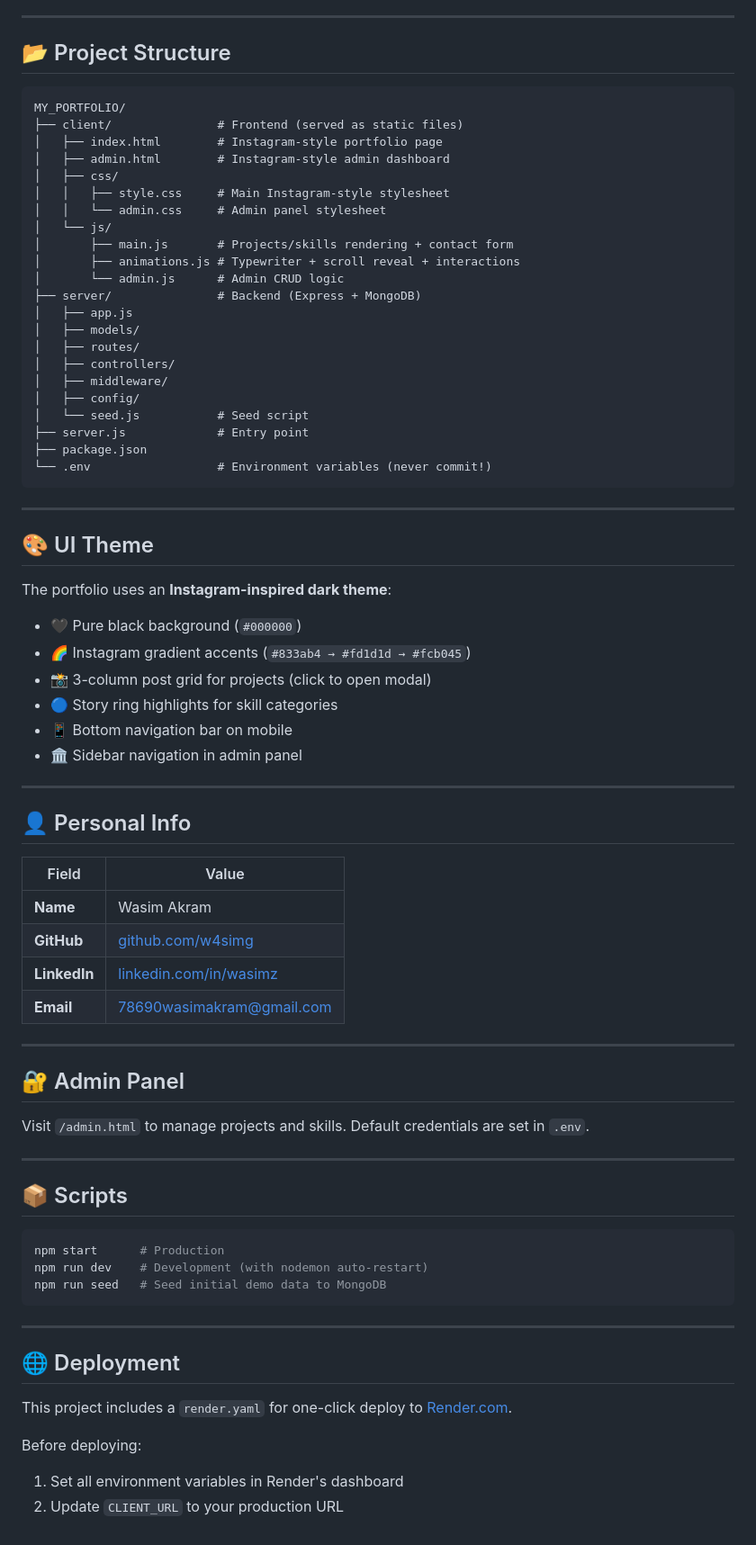
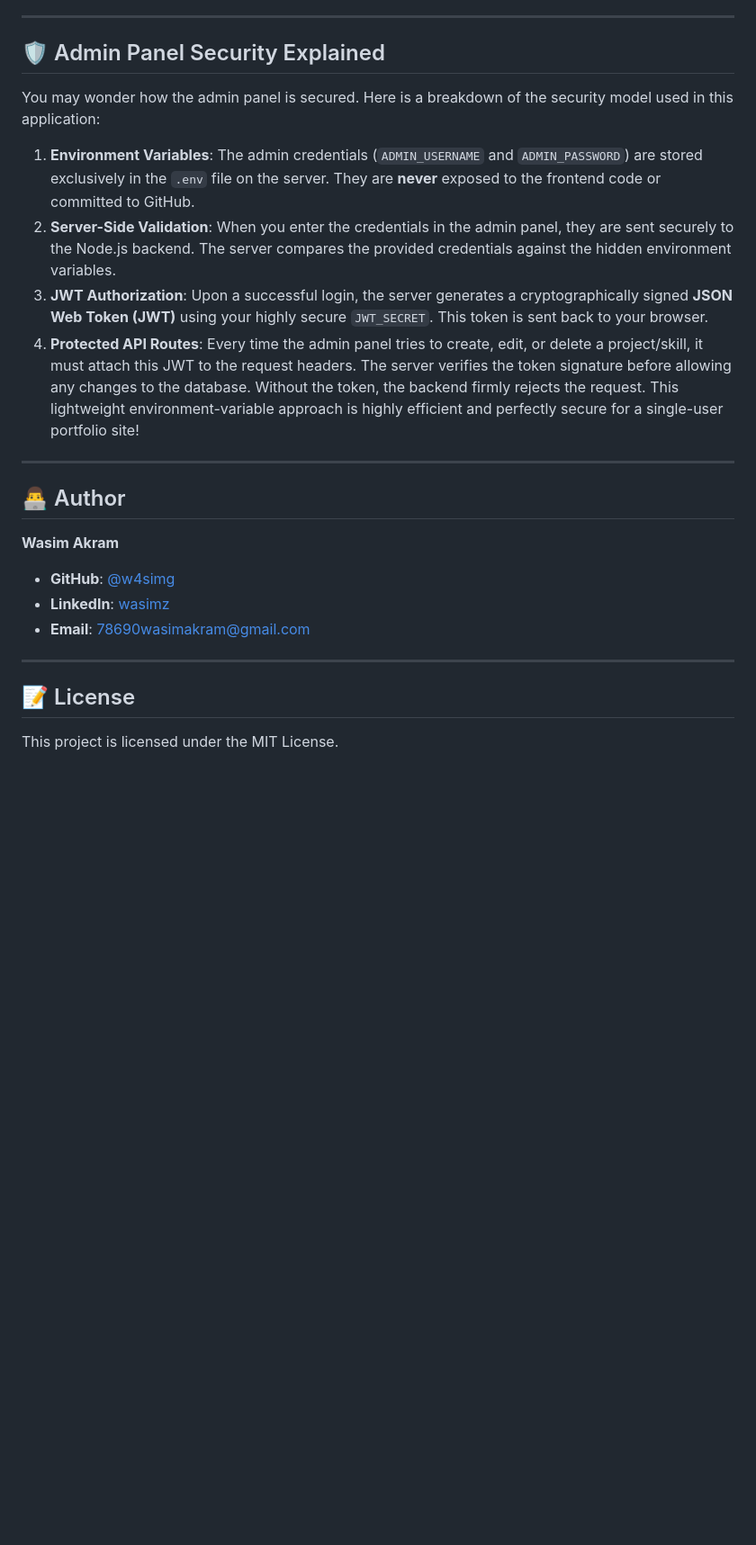
Before and after one commit to w4simg/Wasim-portfolio, a Markdown page: README.md, the part around one of its changes. Shown at 90% size. Drawn GitHub-style; blank space fills up the shorter version.

Commit message:
Auto-commit from w4sim_push

````diff
--- a/README.md
+++ b/README.md
@@ -61,78 +58,17 @@ npm run dev
 ---
-
-## 📂 Project Structure
-
-```
-MY_PORTFOLIO/
-├── client/               # Frontend (served as static files)
-│   ├── index.html        # Instagram-style portfolio page
-│   ├── admin.html        # Instagram-style admin dashboard
-│   ├── css/
-│   │   ├── style.css     # Main Instagram-style stylesheet
-│   │   └── admin.css     # Admin panel stylesheet
-│   └── js/
-│       ├── main.js       # Projects/skills rendering + contact form
-│       ├── animations.js # Typewriter + scroll reveal + interactions
-│       └── admin.js      # Admin CRUD logic
-├── server/               # Backend (Express + MongoDB)
-│   ├── app.js
-│   ├── models/
-│   ├── routes/
-│   ├── controllers/
-│   ├── middleware/
-│   ├── config/
-│   └── seed.js           # Seed script
-├── server.js             # Entry point
-├── package.json
-└── .env                  # Environment variables (never commit!)
-```
-
+## 🛡️ Admin Panel Security Explained
+You may wonder how the admin panel is secured. Here is a breakdown of the security model used in this application:
+1. **Environment Variables**: The admin credentials (`ADMIN_USERNAME` and `ADMIN_PASSWORD`) are stored exclusively in the `.env` file on the server. They are **never** exposed to the frontend code or committed to GitHub.
+2. **Server-Side Validation**: When you enter the credentials in the admin panel, they are sent securely to the Node.js backend. The server compares the provided credentials against the hidden environment variables.
+3. **JWT Authorization**: Upon a successful login, the server generates a cryptographically signed **JSON Web Token (JWT)** using your highly secure `JWT_SECRET`. This token is sent back to your browser.
+4. **Protected API Routes**: Every time the admin panel tries to create, edit, or delete a project/skill, it must attach this JWT to the request headers. The server verifies the token signature before allowing any changes to the database. Without the token, the backend firmly rejects the request.
+This lightweight environment-variable approach is highly efficient and perfectly secure for a single-user portfolio site!
 ---
-
-## 🎨 UI Theme
-
-The portfolio uses an **Instagram-inspired dark theme**:
-
-- 🖤 Pure black background (`#000000`)
-- 🌈 Instagram gradient accents (`#833ab4 → #fd1d1d → #fcb045`)
-- 📸 3-column post grid for projects (click to open modal)
-- 🔵 Story ring highlights for skill categories
-- 📱 Bottom navigation bar on mobile
-- 🏛️ Sidebar navigation in admin panel
-
+## 👨‍💻 Author
+**Wasim Akram**
+- **GitHub**: [@w4simg](https://github.com/w4simg)
+- **LinkedIn**: [wasimz](https://www.linkedin.com/in/wasimz)
+- **Email**: 78690wasimakram@gmail.com
 ---
-
-## 👤 Personal Info
-
-| Field | Value |
-|-------|-------|
-| **Name** | Wasim Akram |
-| **GitHub** | [github.com/w4simg](https://github.com/w4simg) |
-| **LinkedIn** | [linkedin.com/in/wasimz](https://www.linkedin.com/in/wasimz) |
-| **Email** | 78690wasimakram@gmail.com |
-
----
-
-## 🔐 Admin Panel
-
-Visit `/admin.html` to manage projects and skills. Default credentials are set in `.env`.
-
----
-
-## 📦 Scripts
-
-```bash
-npm start      # Production
-npm run dev    # Development (with nodemon auto-restart)
-npm run seed   # Seed initial demo data to MongoDB
-```
-
----
-
-## 🌐 Deployment
-
-This project includes a `render.yaml` for one-click deploy to [Render.com](https://render.com).
-
-Before deploying:
-1. Set all environment variables in Render's dashboard
-2. Update `CLIENT_URL` to your production URL
+## 📝 License
+This project is licensed under the MIT License.
````
Also changed, not shown: other parts of README.md (+42 -45 lines).
